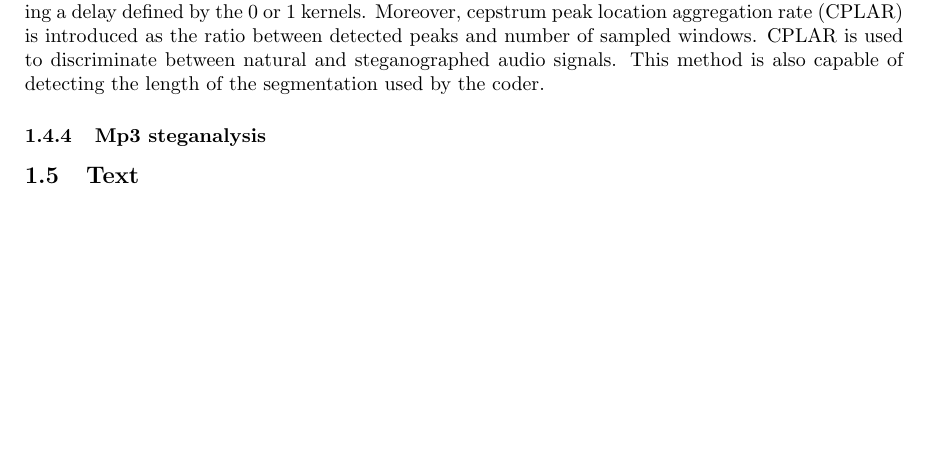
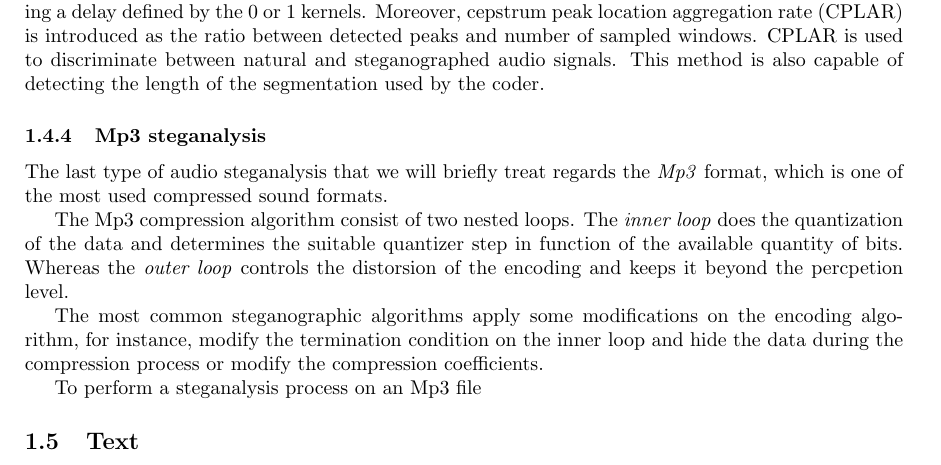
Before and after one commit to fraimparato/steganalysis, a LaTeX document (report/sections/03_Steganalysis/03_Steganalysis.tex): part of page 5 of 10, cut so that both start at the same text, the shorter picture padded with empty space. Compiled offline with pdfLaTeX.

Commit message:
Mp3 steganography

```diff
--- a/report/sections/03_Steganalysis/03_Steganalysis.tex
+++ b/report/sections/03_Steganalysis/03_Steganalysis.tex
@@ -304,6 +304,21 @@
     used by the coder.
 
     \subsubsection{Mp3 steganalysis}
+    The last type of audio steganalysis that we will briefly treat regards the
+    \emph{Mp3} format, which is one of the most used compressed sound formats.
+
+    The Mp3 compression algorithm consist of two nested loops.
+    The \emph{inner loop} does the quantization of the data and determines the
+    suitable quantizer step in function of the available quantity of bits.
+    Whereas the \emph{outer loop} controls the distorsion of the encoding and
+    keeps it beyond the percpetion level.
+
+    The most common steganographic algorithms apply some modifications on the
+    encoding algorithm, for instance, modify the termination condition on the
+    inner loop and hide the data during the compression process or modify the
+    compression coefficients.
+
+    To perform a steganalysis process on an Mp3 file
 
 
 
```
